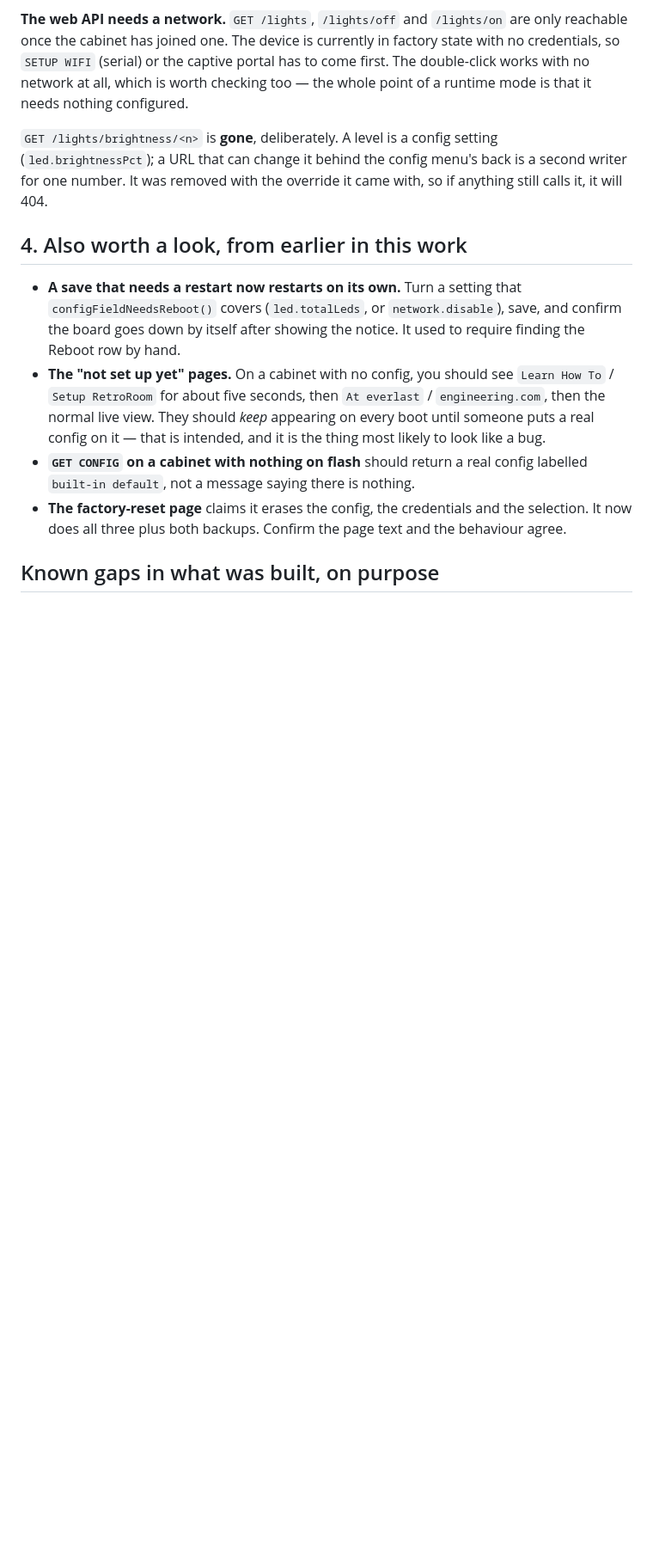
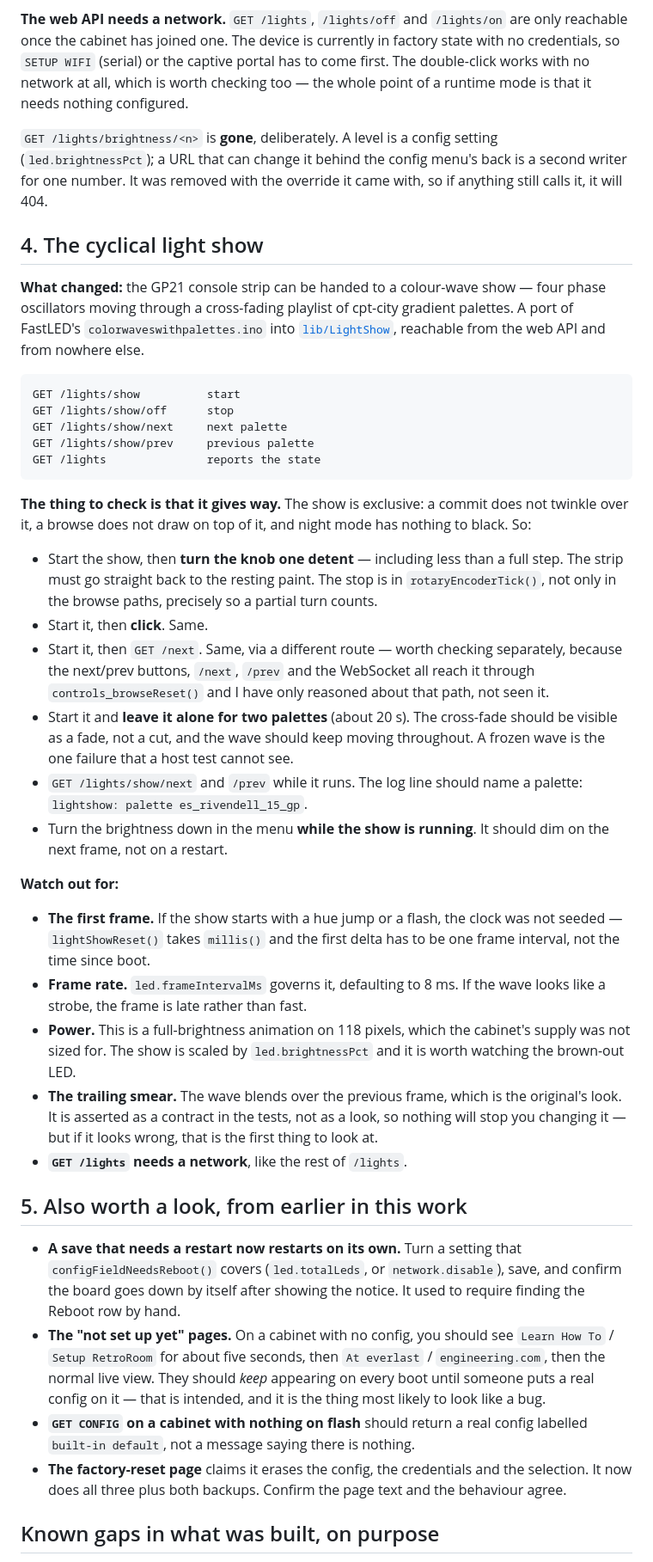
Before and after one commit to EverlastEngineering/RetroRoom-Controller, a Markdown page: testing-required-by-human.md, the part around the change. Shown at 86% size. Rendered like a GitHub page; blank space fills up the shorter version.

Commit message:
docs: what to check on the hardware for the light show
The thing worth checking is that the show gives way -- a detent, a
click, and a commit are three different routes into the stop, and only
one of them is a route I have actually seen.

````diff
--- a/testing-required-by-human.md
+++ b/testing-required-by-human.md
@@ -111,7 +111,60 @@ the config menu's back is a second writer for one number. It was
 removed with the override it came with, so if anything still calls it,
 it will 404.
 
-## 4. Also worth a look, from earlier in this work
+## 4. The cyclical light show
+
+**What changed:** the GP21 console strip can be handed to a colour-wave
+show — four phase oscillators moving through a cross-fading playlist of
+cpt-city gradient palettes. A port of FastLED's `colorwaveswithpalettes.ino`
+into [`lib/LightShow`](../lib/LightShow), reachable from the web API and
+from nowhere else.
+
+```
+GET /lights/show          start
+GET /lights/show/off      stop
+GET /lights/show/next     next palette
+GET /lights/show/prev     previous palette
+GET /lights               reports the state
+```
+
+**The thing to check is that it gives way.** The show is exclusive: a
+commit does not twinkle over it, a browse does not draw on top of it,
+and night mode has nothing to black. So:
+
+- Start the show, then **turn the knob one detent** — including less
+  than a full step. The strip must go straight back to the resting
+  paint. The stop is in `rotaryEncoderTick()`, not only in the browse
+  paths, precisely so a partial turn counts.
+- Start it, then **click**. Same.
+- Start it, then `GET /next`. Same, via a different route — worth
+  checking separately, because the next/prev buttons, `/next`, `/prev`
+  and the WebSocket all reach it through `controls_browseReset()` and I
+  have only reasoned about that path, not seen it.
+- Start it and **leave it alone for two palettes** (about 20 s). The
+  cross-fade should be visible as a fade, not a cut, and the wave should
+  keep moving throughout. A frozen wave is the one failure that a host
+  test cannot see.
+- `GET /lights/show/next` and `/prev` while it runs. The log line should
+  name a palette: `lightshow: palette es_rivendell_15_gp`.
+- Turn the brightness down in the menu **while the show is running**. It
+  should dim on the next frame, not on a restart.
+
+**Watch out for:**
+- **The first frame.** If the show starts with a hue jump or a flash, the
+  clock was not seeded — `lightShowReset()` takes `millis()` and the
+  first delta has to be one frame interval, not the time since boot.
+- **Frame rate.** `led.frameIntervalMs` governs it, defaulting to 8 ms.
+  If the wave looks like a strobe, the frame is late rather than fast.
+- **Power.** This is a full-brightness animation on 118 pixels, which
+  the cabinet's supply was not sized for. The show is scaled by
+  `led.brightnessPct` and it is worth watching the brown-out LED.
+- **The trailing smear.** The wave blends over the previous frame, which
+  is the original's look. It is asserted as a contract in the tests, not
+  as a look, so nothing will stop you changing it — but if it looks
+  wrong, that is the first thing to look at.
+- **`GET /lights` needs a network**, like the rest of `/lights`.
+
+## 5. Also worth a look, from earlier in this work
 
 - **A save that needs a restart now restarts on its own.** Turn a
   setting that `configFieldNeedsReboot()` covers (`led.totalLeds`, or
````
